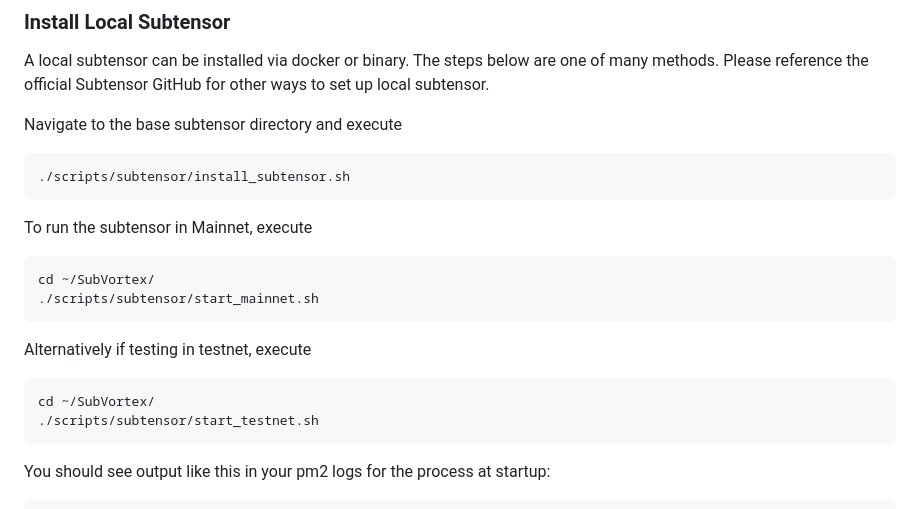
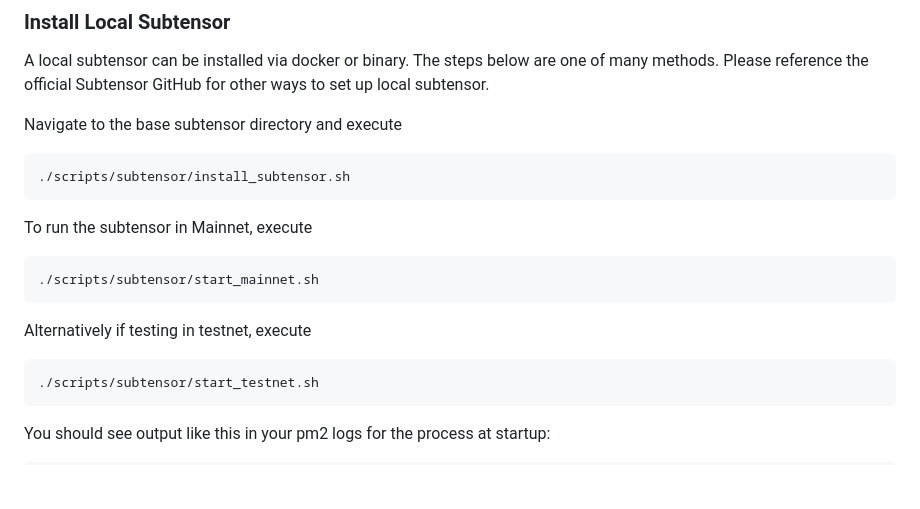
Before and after one commit to eclipsevortex/SubVortex, a Markdown page: README.md, the part around the change. Drawn GitHub-style; blank space fills up the shorter version.

````diff
--- a/README.md
+++ b/README.md
@@ -220,14 +220,12 @@ Navigate to the base subtensor directory and execute
 To run the subtensor in Mainnet, execute
 
 ```
-cd ~/SubVortex/
 ./scripts/subtensor/start_mainnet.sh
 ```
 
 Alternatively if testing in testnet, execute
 
 ```
-cd ~/SubVortex/
 ./scripts/subtensor/start_testnet.sh
 ```
 
````
